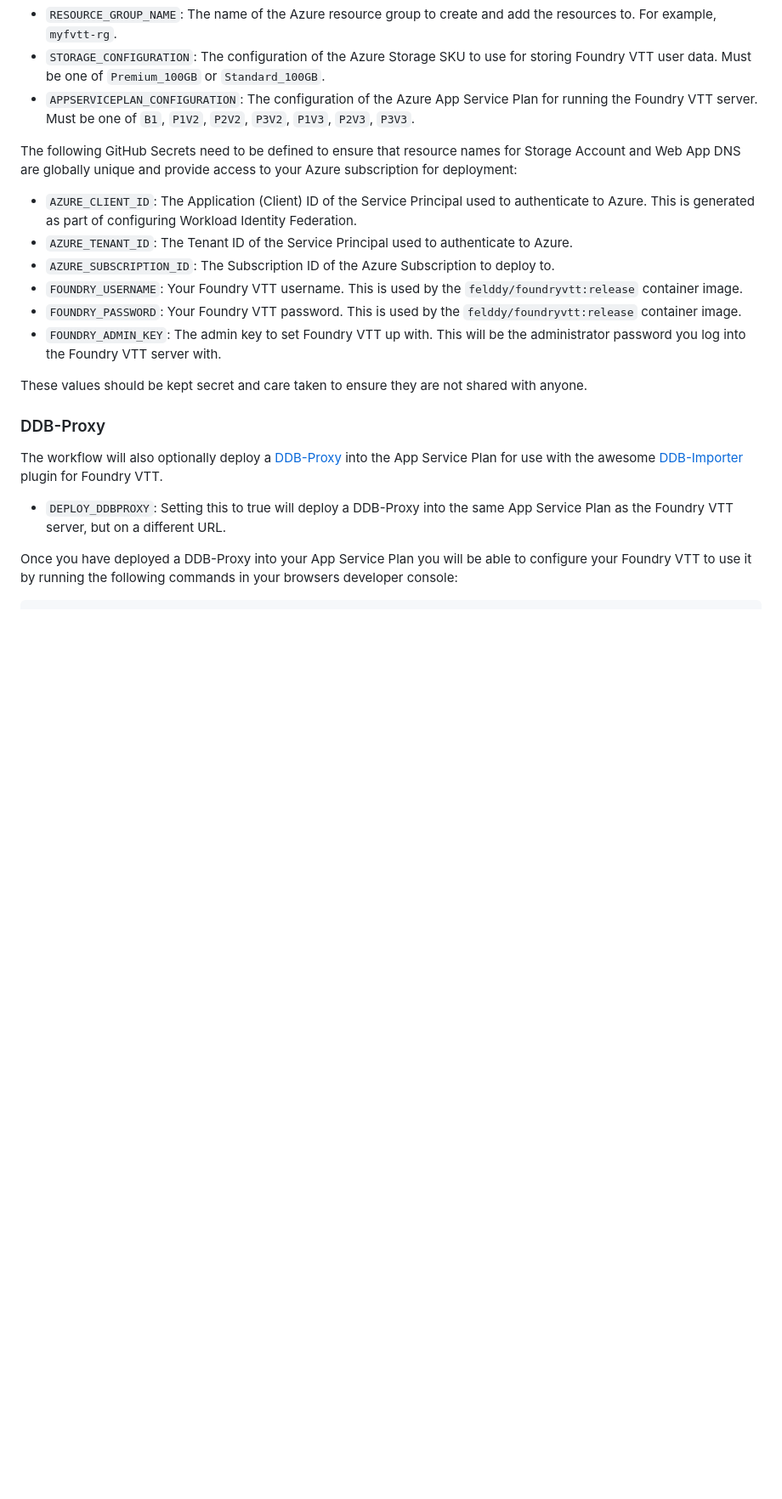
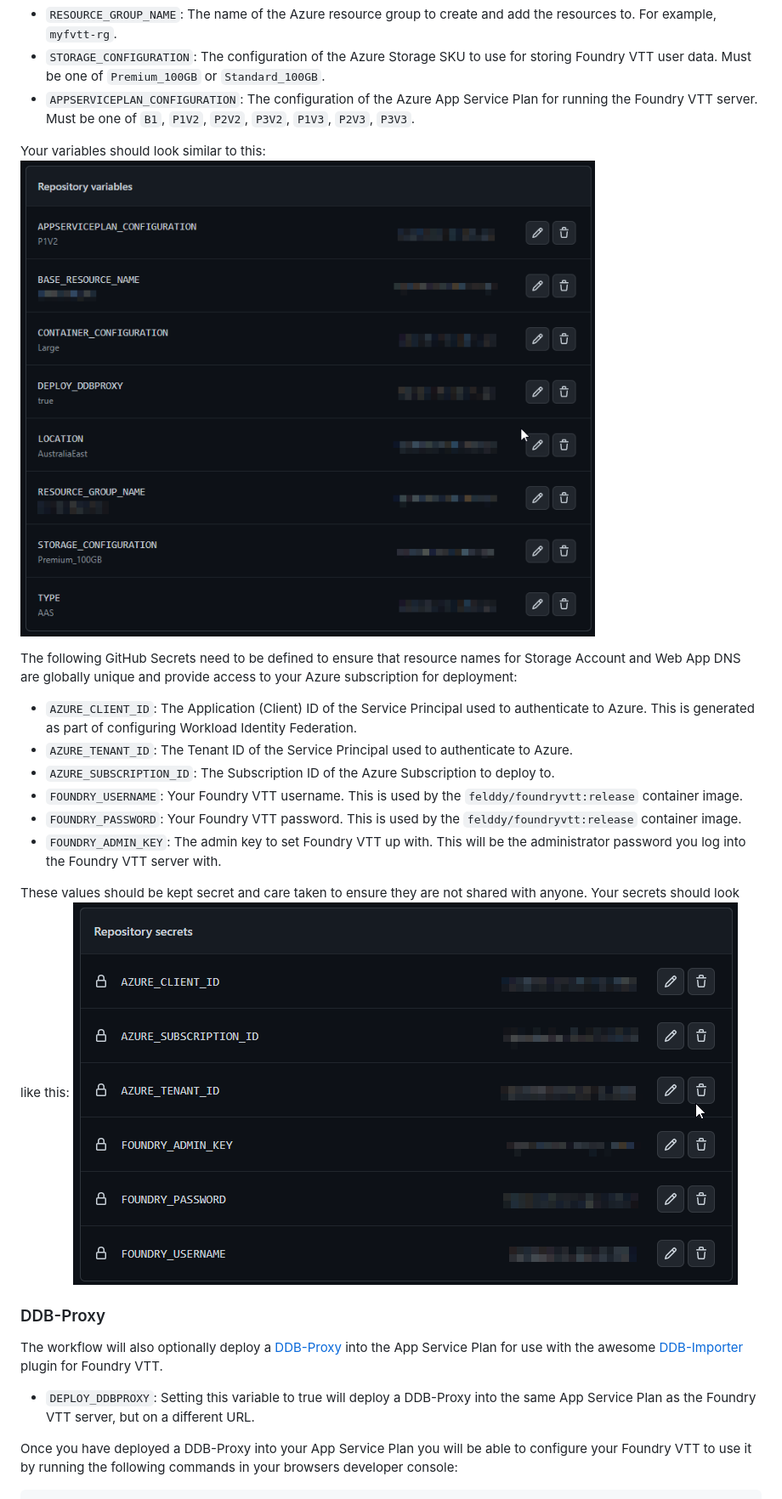
Before and after one commit to PlagueHO/foundryvtt-azure, a Markdown page: README.md, the part around one of its changes. Shown at 85% size. Rendered like a GitHub page; pictures changed too: images/github-secrets-example.png (added), images/github-variables-example.png (added); blank space fills up the shorter version.

```diff
--- a/README.md
+++ b/README.md
@@ -37,6 +37,9 @@ The following environment variables should be configured in the repository to de
 - `STORAGE_CONFIGURATION`: The configuration of the Azure Storage SKU to use for storing Foundry VTT user data. Must be one of `Premium_100GB` or `Standard_100GB`.
 - `APPSERVICEPLAN_CONFIGURATION`: The configuration of the Azure App Service Plan for running the Foundry VTT server. Must be one of `B1`, `P1V2`, `P2V2`, `P3V2`, `P1V3`, `P2V3`, `P3V3`.
 
+Your variables should look similar to this:
+![Example of GitHub Variables](/images/github-variables-example.png)
+
 The following GitHub Secrets need to be defined to ensure that resource names for Storage Account and Web App DNS are globally unique and provide access to your Azure subscription for deployment:
 
 - `AZURE_CLIENT_ID`: The Application (Client) ID of the Service Principal used to authenticate to Azure. This is generated as part of configuring Workload Identity Federation.
@@ -47,12 +50,14 @@ The following GitHub Secrets need to be defined to ensure that resource names fo
 - `FOUNDRY_ADMIN_KEY`: The admin key to set Foundry VTT up with. This will be the administrator password you log into the Foundry VTT server with.
 
 These values should be kept secret and care taken to ensure they are not shared with anyone.
+Your secrets should look like this:
+![Example of GitHub Secrets](/images/github-secrets-example.png)
 
 ### DDB-Proxy
 
 The workflow will also optionally deploy a [DDB-Proxy](https://github.com/MrPrimate/ddb-proxy) into the App Service Plan for use with the awesome [DDB-Importer](https://github.com/MrPrimate/ddb-importer) plugin for Foundry VTT.
 
-- `DEPLOY_DDBPROXY`: Setting this to true will deploy a DDB-Proxy into the same App Service Plan as the Foundry VTT server, but on a different URL.
+- `DEPLOY_DDBPROXY`: Setting this variable to true will deploy a DDB-Proxy into the same App Service Plan as the Foundry VTT server, but on a different URL.
 
 Once you have deployed a DDB-Proxy into your App Service Plan you will be able to configure your Foundry VTT to use it by running the following commands in your browsers developer console:
 
```
Also changed, not shown: other parts of README.md (+4 -0 lines), 2 other files.
